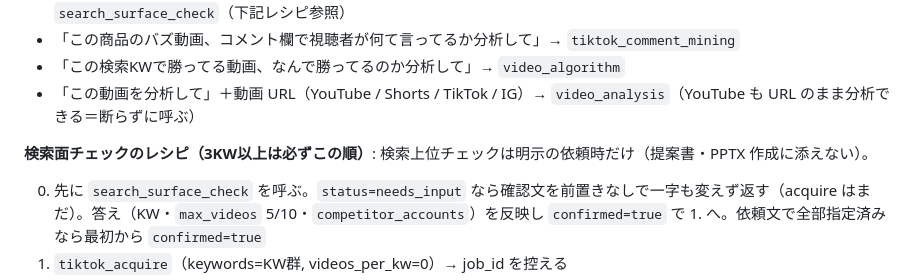
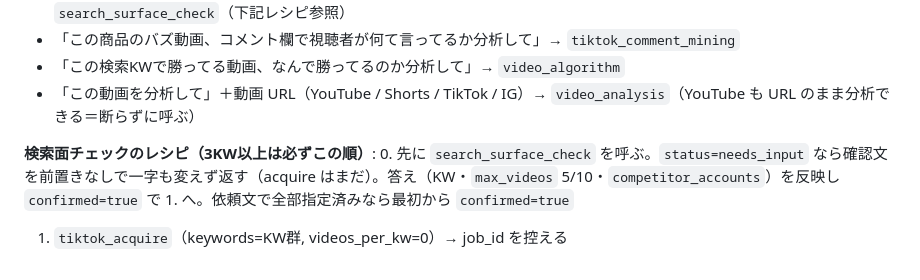
Before and after one commit to noirelumiere00/TeamAgent, a Markdown page: infra/openclaw/SOUL.md, the part around the change. Drawn GitHub-style.

Commit message:
fix(soul): 重複する 1 文を外して安全枠内に
Co-Authored-By: Claude Opus 5.5 <noreply@anthropic.com>

```diff
--- a/infra/openclaw/SOUL.md
+++ b/infra/openclaw/SOUL.md
@@ -306,8 +306,6 @@ SNSリサーチ系の依頼は以下に振り分ける。**頼み方の例**（
 - 「この動画を分析して」＋動画 URL（YouTube / Shorts / TikTok / IG）→ `video_analysis`（YouTube も URL のまま分析できる＝断らずに呼ぶ）
 
 **検索面チェックのレシピ（3KW以上は必ずこの順）**:
-検索上位チェックは明示の依頼時だけ（提案書・PPTX 作成に添えない）。
-
 0. 先に `search_surface_check` を呼ぶ。`status=needs_input` なら確認文を前置きなしで一字も変えず返す（acquire はまだ）。答え（KW・`max_videos` 5/10・`competitor_accounts`）を反映し `confirmed=true` で 1. へ。依頼文で全部指定済みなら最初から `confirmed=true`
 1. `tiktok_acquire`（keywords=KW群, videos_per_kw=0）→ job_id を控える
 2. 数分後 `tiktok_acquire_status`（job_id）→ done になったら s3_prefix を得る
```
